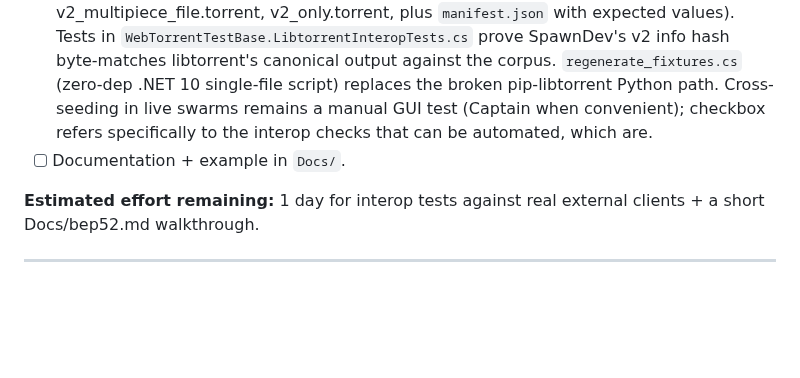
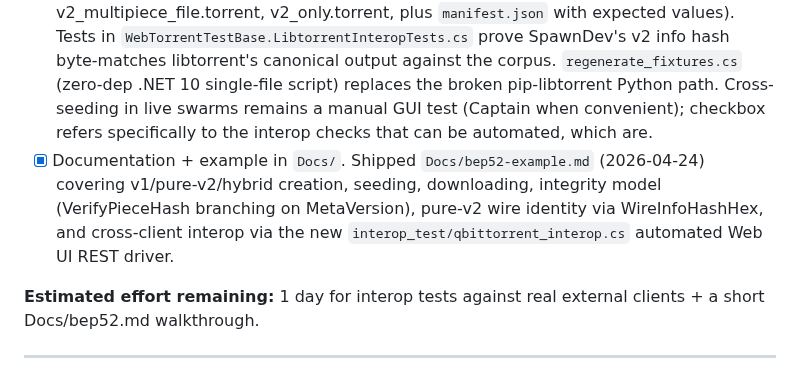
Before and after one commit to LostBeard/SpawnDev.WebTorrent, a Markdown page: Plans/bep52-phase2-execution.md, the part around the change. Rendered like a GitHub page; blank space fills up the shorter version.

Commit message:
docs(plan): flip BEP 52 Phase 2c last checkbox - Docs example shipped
Co-Authored-By: Claude Opus 4.7 (1M context) <noreply@anthropic.com>

```diff
--- a/Plans/bep52-phase2-execution.md
+++ b/Plans/bep52-phase2-execution.md
@@ -71,7 +71,7 @@ This plan scopes the remaining Phase 2 work into sub-phases so each lands as a w
 - [x] v2 peer protocol messages (BEP 52 §`Protocol extension`): types 21 (hash_request), 22 (hashes), 23 (hash_reject). Core peer wire, not BEP 10. SHIPPED across `77469ab` (codec), `f665103` (Wire.cs dispatch + events), `cf3779d` (coordinator state machine), `cd521e8` (Torrent ↔ coordinator glue + seed path via `MerkleProofBuilder`).
 - [x] Merkle proof verification during piece download (`Torrent.Download.cs`): stored-hash path in `5389c5c` (`VerifyPieceHash` is MetaVersion-aware - v2 uses `MerkleHasher.ComputePieceLayer` instead of flat SHA-256). Missing-piece-layer fetch via `Torrent.RequestV2HashesAsync` + `V2HashRequestCoordinator` integrated in `cd521e8` - foundation for v2-only magnet bootstrap (peer wire can now ask for and serve piece layers mid-download).
 - [x] Interop tests: SHIPPED 2026-04-23 (`a73b68c`, `07d27c3`, `8736c44`). 4 libtorrent 2.0 corpus fixtures embedded in `Demo.Shared/InteropFixtures/` (v1.torrent, v2.torrent, hybrid.torrent, v2_multipiece_file.torrent, v2_only.torrent, plus `manifest.json` with expected values). Tests in `WebTorrentTestBase.LibtorrentInteropTests.cs` prove SpawnDev's v2 info hash byte-matches libtorrent's canonical output against the corpus. `regenerate_fixtures.cs` (zero-dep .NET 10 single-file script) replaces the broken pip-libtorrent Python path. Cross-seeding in live swarms remains a manual GUI test (Captain when convenient); checkbox refers specifically to the interop checks that can be automated, which are.
-- [ ] Documentation + example in `Docs/`.
+- [x] Documentation + example in `Docs/`. Shipped `Docs/bep52-example.md` (2026-04-24) covering v1/pure-v2/hybrid creation, seeding, downloading, integrity model (VerifyPieceHash branching on MetaVersion), pure-v2 wire identity via WireInfoHashHex, and cross-client interop via the new `interop_test/qbittorrent_interop.cs` automated Web UI REST driver.
 
 **Estimated effort remaining:** 1 day for interop tests against real external clients + a short Docs/bep52.md walkthrough.
 
```
